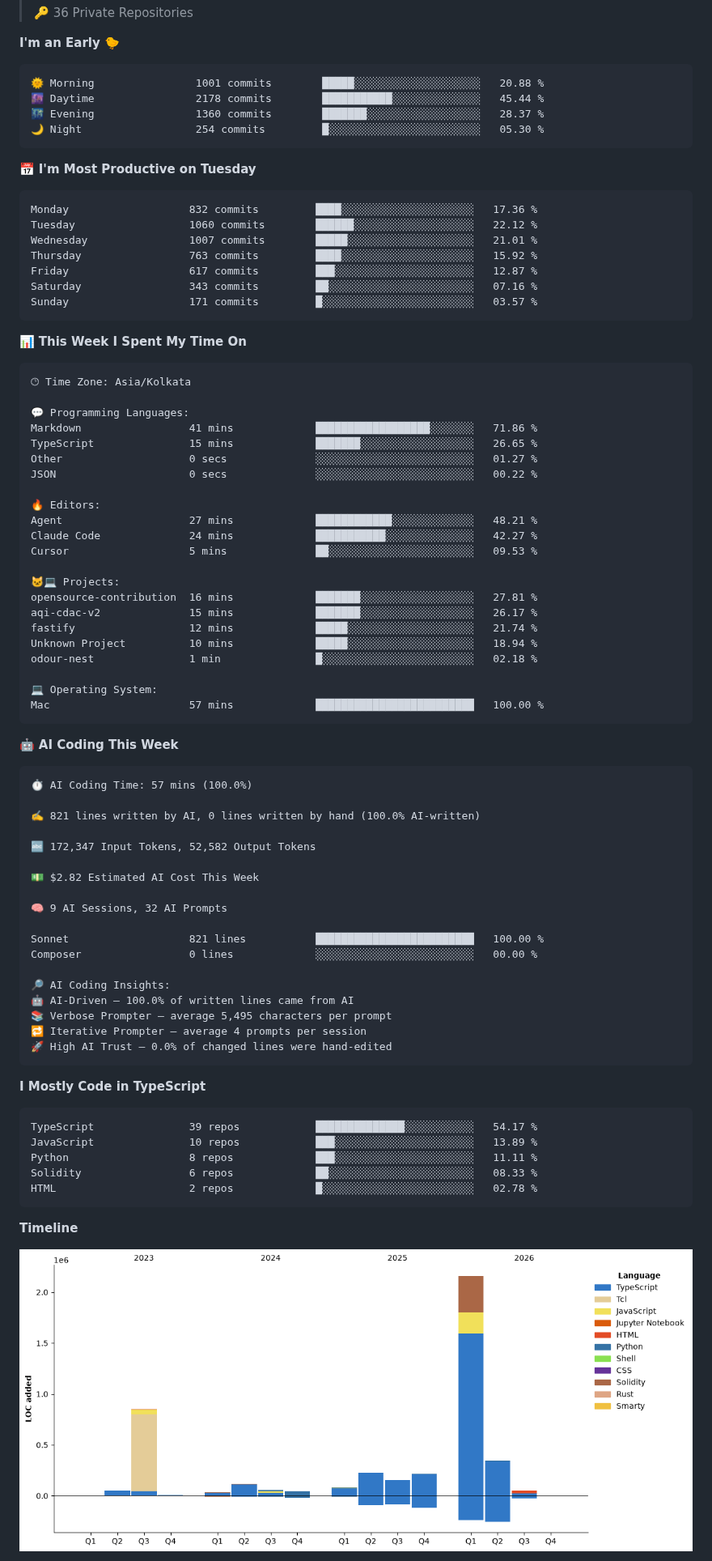
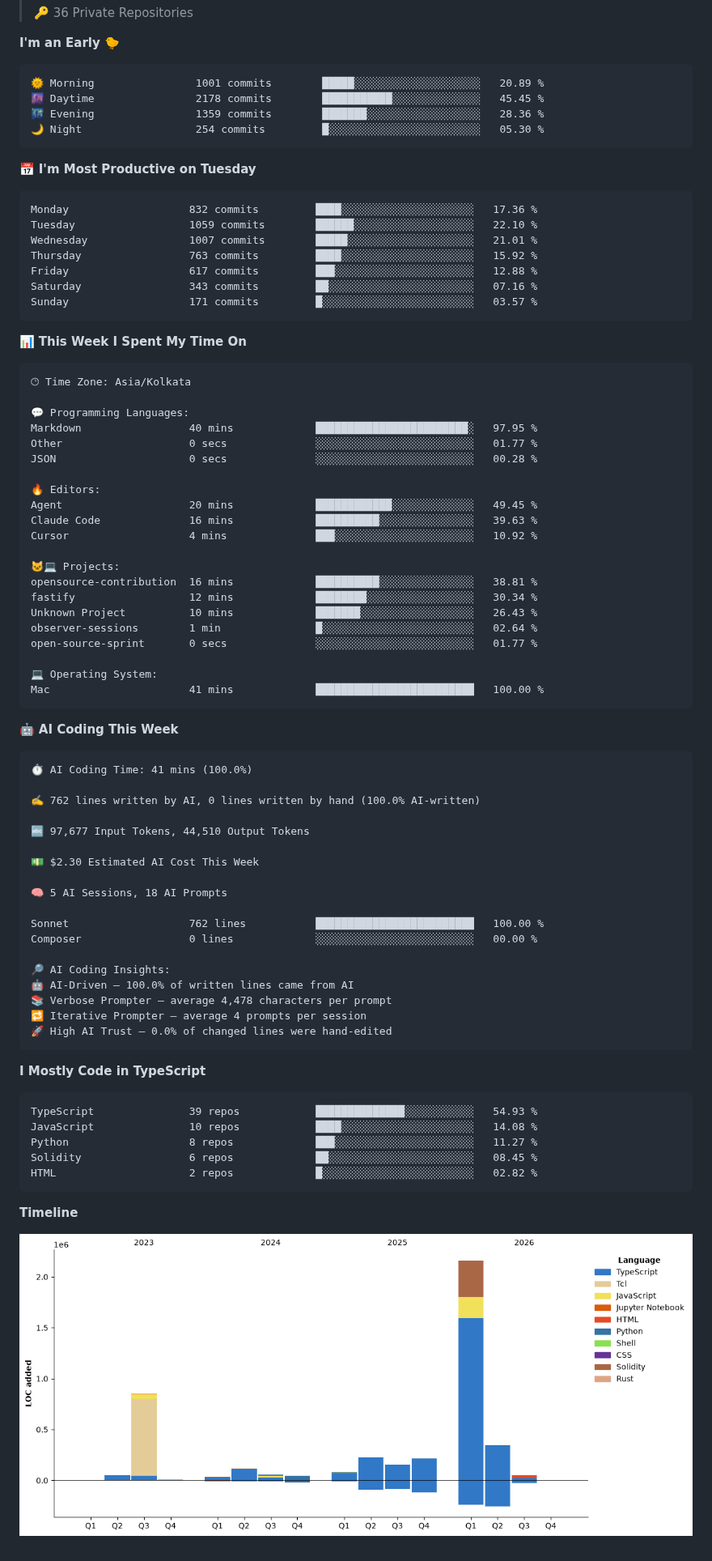
Before and after one commit to Rishika-dev/Rishika-dev, a Markdown page: README.md, the part around one of its changes. Shown at 81% size. Drawn GitHub-style; pictures changed too: assets/bar_graph.png.

Commit message:
Updated with Dev Metrics

````diff
--- a/README.md
+++ b/README.md
@@ -78,19 +78,19 @@
 **I'm an Early 🐤**
 
 ```text
-🌞 Morning                1001 commits        █████░░░░░░░░░░░░░░░░░░░░   20.88 %
-🌆 Daytime                2178 commits        ███████████░░░░░░░░░░░░░░   45.44 %
-🌃 Evening                1360 commits        ███████░░░░░░░░░░░░░░░░░░   28.37 %
+🌞 Morning                1001 commits        █████░░░░░░░░░░░░░░░░░░░░   20.89 %
+🌆 Daytime                2178 commits        ███████████░░░░░░░░░░░░░░   45.45 %
+🌃 Evening                1359 commits        ███████░░░░░░░░░░░░░░░░░░   28.36 %
 🌙 Night                  254 commits         █░░░░░░░░░░░░░░░░░░░░░░░░   05.30 %
 ```
 📅 **I'm Most Productive on Tuesday**
 
 ```text
 Monday                   832 commits         ████░░░░░░░░░░░░░░░░░░░░░   17.36 %
-Tuesday                  1060 commits        ██████░░░░░░░░░░░░░░░░░░░   22.12 %
+Tuesday                  1059 commits        ██████░░░░░░░░░░░░░░░░░░░   22.10 %
 Wednesday                1007 commits        █████░░░░░░░░░░░░░░░░░░░░   21.01 %
 Thursday                 763 commits         ████░░░░░░░░░░░░░░░░░░░░░   15.92 %
-Friday                   617 commits         ███░░░░░░░░░░░░░░░░░░░░░░   12.87 %
+Friday                   617 commits         ███░░░░░░░░░░░░░░░░░░░░░░   12.88 %
 Saturday                 343 commits         ██░░░░░░░░░░░░░░░░░░░░░░░   07.16 %
 Sunday                   171 commits         █░░░░░░░░░░░░░░░░░░░░░░░░   03.57 %
 ```
@@ -102,46 +102,45 @@ Sunday                   171 commits         █░░░░░░░░░░
 🕑︎ Time Zone: Asia/Kolkata
 
 💬 Programming Languages:
-Markdown                 41 mins             ██████████████████░░░░░░░   71.86 %
-TypeScript               15 mins             ███████░░░░░░░░░░░░░░░░░░   26.65 %
-Other                    0 secs              ░░░░░░░░░░░░░░░░░░░░░░░░░   01.27 %
-JSON                     0 secs              ░░░░░░░░░░░░░░░░░░░░░░░░░   00.22 %
+Markdown                 40 mins             ████████████████████████░   97.95 %
+Other                    0 secs              ░░░░░░░░░░░░░░░░░░░░░░░░░   01.77 %
+JSON                     0 secs              ░░░░░░░░░░░░░░░░░░░░░░░░░   00.28 %
 
 🔥 Editors:
-Agent                    27 mins             ████████████░░░░░░░░░░░░░   48.21 %
-Claude Code              24 mins             ███████████░░░░░░░░░░░░░░   42.27 %
-Cursor                   5 mins              ██░░░░░░░░░░░░░░░░░░░░░░░   09.53 %
+Agent                    20 mins             ████████████░░░░░░░░░░░░░   49.45 %
+Claude Code              16 mins             ██████████░░░░░░░░░░░░░░░   39.63 %
+Cursor                   4 mins              ███░░░░░░░░░░░░░░░░░░░░░░   10.92 %
 
 🐱‍💻 Projects:
-opensource-contribution  16 mins             ███████░░░░░░░░░░░░░░░░░░   27.81 %
-aqi-cdac-v2              15 mins             ███████░░░░░░░░░░░░░░░░░░   26.17 %
-fastify                  12 mins             █████░░░░░░░░░░░░░░░░░░░░   21.74 %
-Unknown Project          10 mins             █████░░░░░░░░░░░░░░░░░░░░   18.94 %
-odour-nest               1 min               █░░░░░░░░░░░░░░░░░░░░░░░░   02.18 %
+opensource-contribution  16 mins             ██████████░░░░░░░░░░░░░░░   38.81 %
+fastify                  12 mins             ████████░░░░░░░░░░░░░░░░░   30.34 %
+Unknown Project          10 mins             ███████░░░░░░░░░░░░░░░░░░   26.43 %
+observer-sessions        1 min               █░░░░░░░░░░░░░░░░░░░░░░░░   02.64 %
+open-source-sprint       0 secs              ░░░░░░░░░░░░░░░░░░░░░░░░░   01.77 %
 
 💻 Operating System:
-Mac                      57 mins             █████████████████████████   100.00 %
+Mac                      41 mins             █████████████████████████   100.00 %
 ```
 
 🤖 **AI Coding This Week**
 
 ```text
-⏱ AI Coding Time: 57 mins (100.0%)
+⏱ AI Coding Time: 41 mins (100.0%)
 
-✍️ 821 lines written by AI, 0 lines written by hand (100.0% AI-written)
+✍️ 762 lines written by AI, 0 lines written by hand (100.0% AI-written)
 
-🔤 172,347 Input Tokens, 52,582 Output Tokens
+🔤 97,677 Input Tokens, 44,510 Output Tokens
 
-💵 $2.82 Estimated AI Cost This Week
+💵 $2.30 Estimated AI Cost This Week
 
-🧠 9 AI Sessions, 32 AI Prompts
+🧠 5 AI Sessions, 18 AI Prompts
 
-Sonnet                   821 lines           █████████████████████████   100.00 %
+Sonnet                   762 lines           █████████████████████████   100.00 %
 Composer                 0 lines             ░░░░░░░░░░░░░░░░░░░░░░░░░   00.00 %
 
 🔎 AI Coding Insights:
 🤖 AI-Driven — 100.0% of written lines came from AI
-📚 Verbose Prompter — average 5,495 characters per prompt
+📚 Verbose Prompter — average 4,478 characters per prompt
 🔁 Iterative Prompter — average 4 prompts per session
 🚀 High AI Trust — 0.0% of changed lines were hand-edited
 ```
@@ -149,11 +148,11 @@ Composer                 0 lines             ░░░░░░░░░░░
 **I Mostly Code in TypeScript**
 
 ```text
-TypeScript               39 repos            ██████████████░░░░░░░░░░░   54.17 %
-JavaScript               10 repos            ███░░░░░░░░░░░░░░░░░░░░░░   13.89 %
-Python                   8 repos             ███░░░░░░░░░░░░░░░░░░░░░░   11.11 %
-Solidity                 6 repos             ██░░░░░░░░░░░░░░░░░░░░░░░   08.33 %
-HTML                     2 repos             █░░░░░░░░░░░░░░░░░░░░░░░░   02.78 %
+TypeScript               39 repos            ██████████████░░░░░░░░░░░   54.93 %
+JavaScript               10 repos            ████░░░░░░░░░░░░░░░░░░░░░   14.08 %
+Python                   8 repos             ███░░░░░░░░░░░░░░░░░░░░░░   11.27 %
+Solidity                 6 repos             ██░░░░░░░░░░░░░░░░░░░░░░░   08.45 %
+HTML                     2 repos             █░░░░░░░░░░░░░░░░░░░░░░░░   02.82 %
 ```
 
 
````
Also changed, not shown: other parts of README.md (+1 -1 lines).
